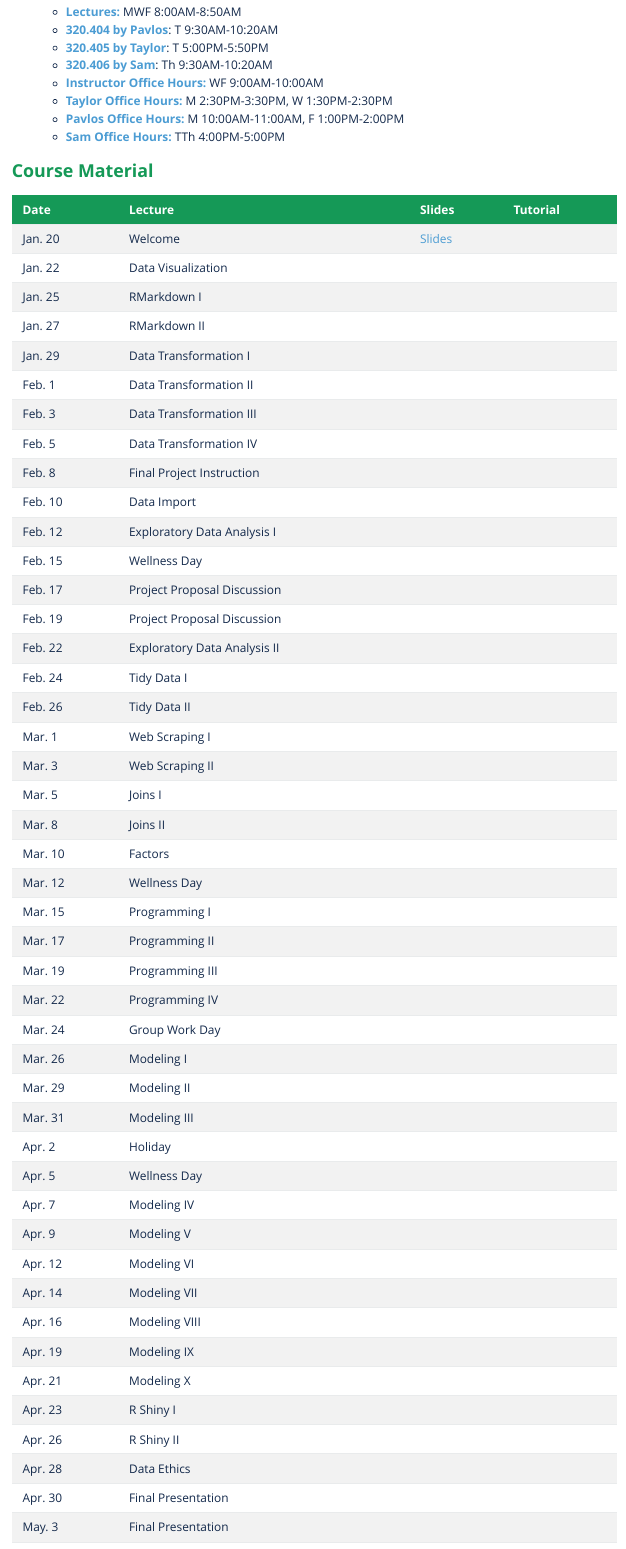
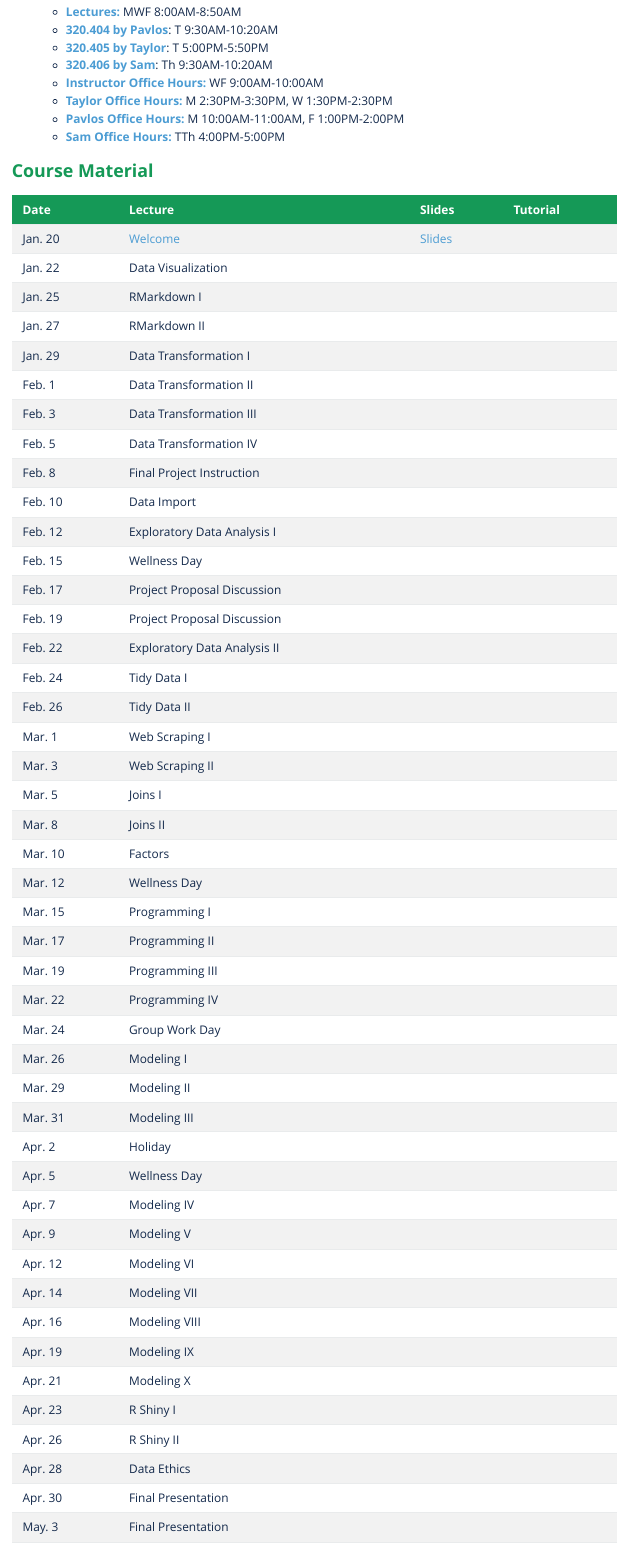
Before and after one commit to liyao880/stor320, an R Markdown document (index.Rmd): the page in a window 1100 px wide, from 660 px down. The pictures show the output file index.html that the author committed with the source, opened offline.

Commit message:
record01

```diff
--- a/index.Rmd
+++ b/index.Rmd
@@ -93,7 +93,7 @@ See the **[syllabus](Syllabi/320_Syllabus.pdf)** for details. The course is divi
 
 | Date | Lecture | Slides | Tutorial|
 |------|---------|--------:|--------:|
-|Jan. 20| Welcome |[Slides](Lecture/Lecture01/Lecture 01 Welcome.pdf) | |
+|Jan. 20| [Welcome](https://uncch.hosted.panopto.com/Panopto/Pages/Viewer.aspx?id=a47a655b-4f19-4053-8b1f-acb600e76603) |[Slides](Lecture/Lecture01/Lecture 01 Welcome.pdf) | |
 |Jan. 22| Data Visualization|  | |
 |Jan. 25| RMarkdown I || |
 |Jan. 27| RMarkdown II |||
```
Also changed, not shown: index.html, 2 other files.
